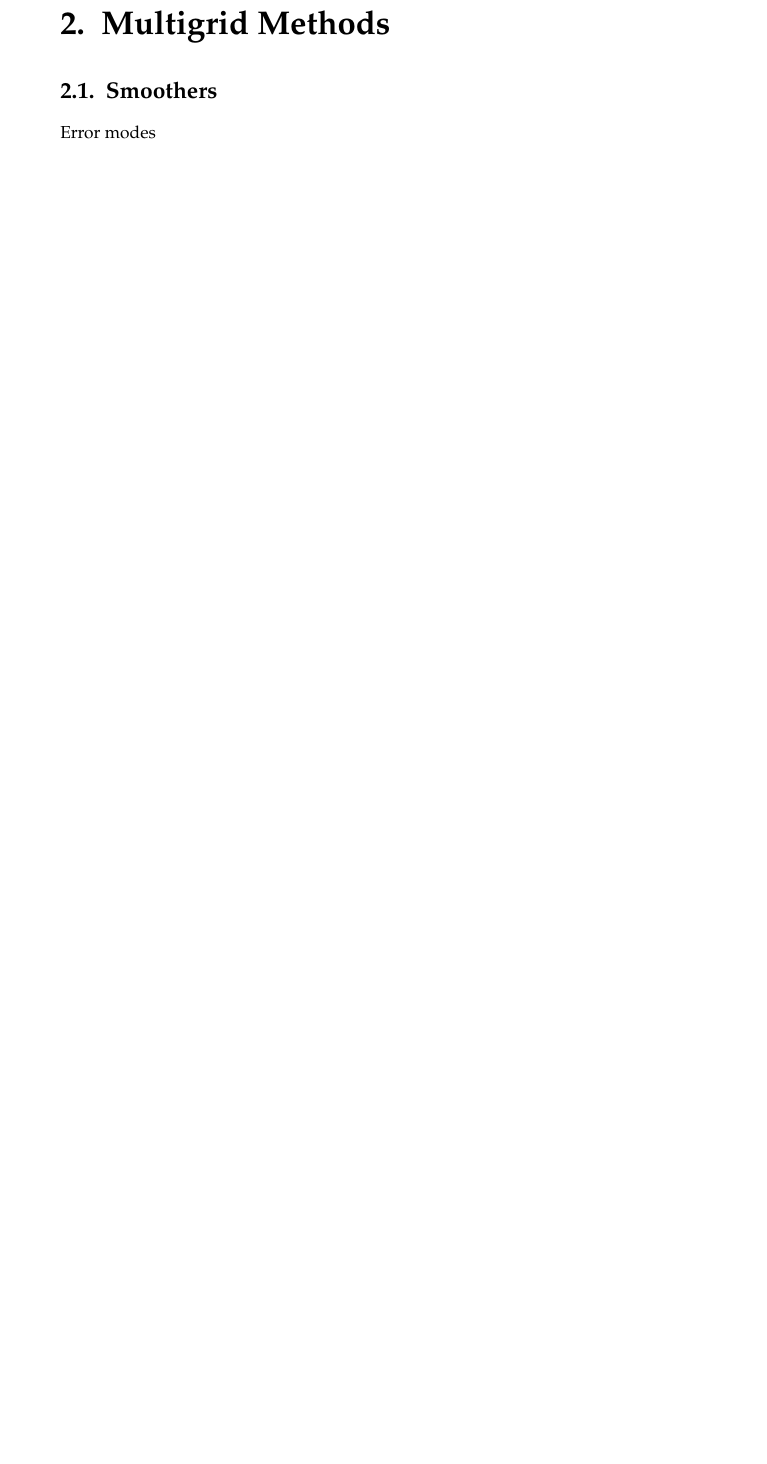
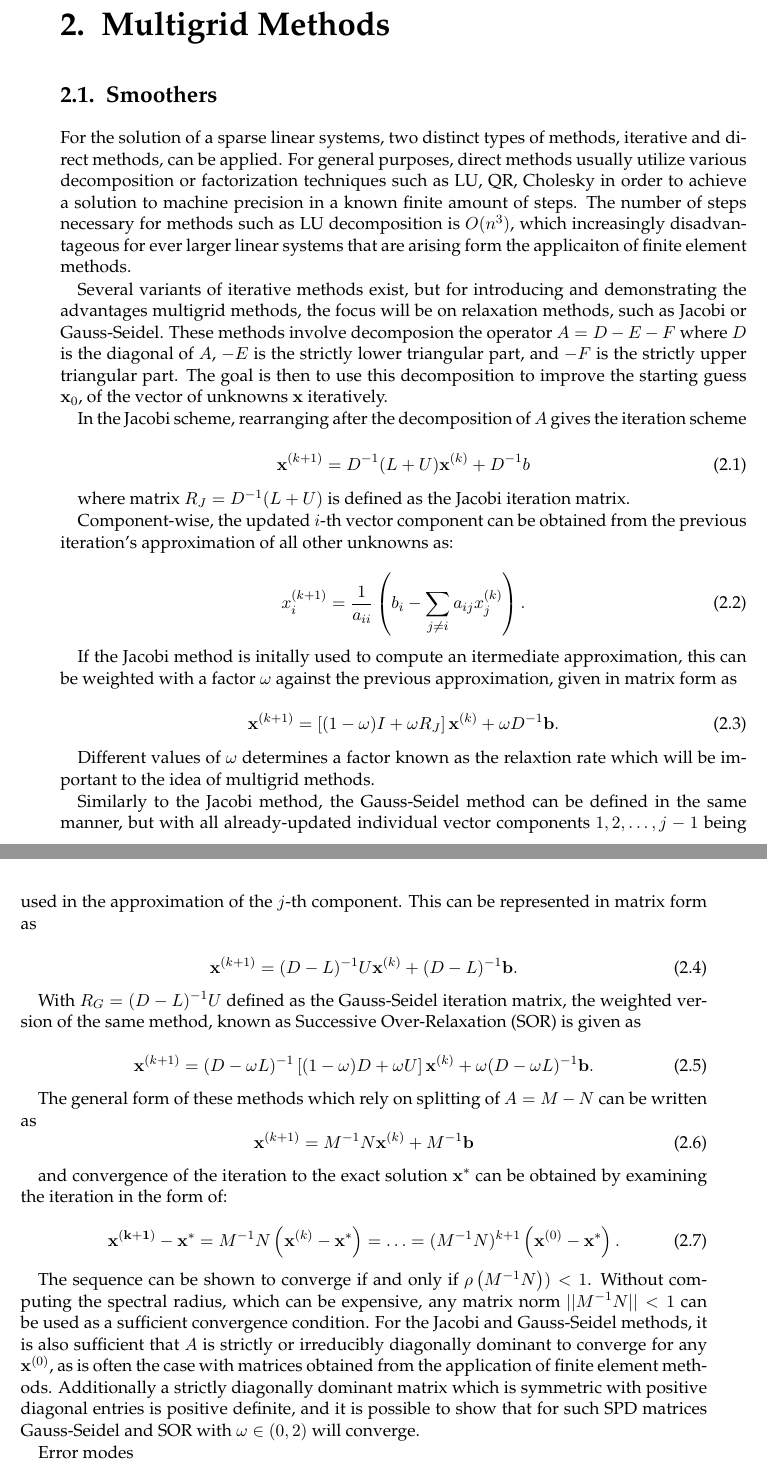
Before and after one commit to infrontoftheforest/thesis, a LaTeX thesis (thesis/main.tex, which reads thesis/chapters/MultigridMethods.tex): part of page 17 of 31 before the commit and two parts of pages 17 and 18 of 33 after it, the two joined at a grey line, cut so that both start at the same text, the shorter picture padded with empty space. Compiled offline with pdfLaTeX; a LaTeX package or settings file that is missing is left out.

Commit message:
updated, smoothers

```diff
--- a/thesis/chapters/MultigridMethods.tex
+++ b/thesis/chapters/MultigridMethods.tex
@@ -5,5 +5,83 @@
 
 \section{Smoothers}
 
+% TODO: source Saad 2003
+
+% TODO: define the linear problem Ax = b
+
+% Quick comparison to direct
+% TODO: fix the LU- QR- dash formatting if necessary. ALSO THIS SHOULD BE BEFORE THE SECTION ABOUT GMRES. (or maybe introduce multigrid first, then as preconditioner later?)
+For the solution of a sparse linear systems, two distinct types of methods, iterative and direct methods, can be applied. For general purposes, direct methods usually utilize various decomposition or factorization techniques such as LU, QR, Cholesky in order to achieve a solution to machine precision in a known finite amount of steps. The number of steps necessary for methods such as LU decomposition is $O(n^3)$, which increasingly disadvantageous for ever larger linear systems that are arising form the applicaiton of finite element methods.
+
+% Advantages of relaxations: easy to implement, more general linear systems mgtut[23,24,26]
+% (cf. Axelsson [6], Hackbusch [86], Varga [200])
+Several variants of iterative methods exist, but for introducing and demonstrating the advantages multigrid methods, the focus will be on relaxation methods, such as Jacobi or Gauss-Seidel. These methods involve decomposion the operator $A = D - E - F$ where $D$ is the diagonal of $A$, $-E$ is the strictly lower triangular part, and $-F$ is the strictly upper triangular part. The goal is then to use this decomposition to improve the starting guess $\mathbf{x}_{0}$, of the vector of unknowns $\mathbf{x}$ iteratively.
+
+In the Jacobi scheme, rearranging after the decomposition of $A$ gives the iteration scheme
+
+\begin{equation}
+	\mathbf{x}^{(k+1)} = D^{-1}(L + U)\mathbf{x}^{(k)} + D^{-1}b
+\end{equation}
+
+where matrix $R_J = D^{-1}(L + U)$ is defined as the Jacobi iteration matrix.
+
+Component-wise, the updated $i$-th vector component can be obtained from the previous iteration's approximation of all other unknowns as:
+
+\begin{equation}
+	x_{i}^{(k+1)} = \frac{1}{a_{ii}}\left(b_i- \sum_{j \neq i}{a_{ij}x_{j}^{(k)}} \right).
+\end{equation}
+
+If the Jacobi method is initally used to compute an itermediate approximation, this can be weighted with a factor $\omega$ against the previous approximation, given in matrix form as
+
+\begin{equation}
+	\mathbf{x}^{(k+1)} = \left[ (1-\omega) I + \omega R_J \right] \mathbf{x}^{(k)} + \omega D^{-1}\mathbf{b}.
+\end{equation}
+
+Different values of $\omega$ determines a factor known as the relaxtion rate which will be important to the idea of multigrid methods.
+
+Similarly to the Jacobi method, the Gauss-Seidel method can be defined in the same manner, but with all already-updated individual vector components $1, 2, \ldots, j - 1$  being used in the approximation of the $j$-th component. This can be represented in matrix form as
+
+\begin{equation}
+	\mathbf{x}^{(k+1)} = (D-L)^{-1}U\mathbf{x}^{(k)} + (D-L)^{-1}\mathbf{b}.
+\end{equation}
+
+With $R_G = (D-L)^{-1}U$ defined as the Gauss-Seidel iteration matrix, the weighted version of the same method, known as Successive Over-Relaxation (SOR) is given as
+
+\begin{equation}
+	\mathbf{x}^{(k+1)} = (D - \omega L)^{-1} \left[(1-\omega)D + \omega U \right]\mathbf{x}^{(k)} + \omega (D - \omega L)^{-1} \mathbf{b}.
+\end{equation}
+
+% residual equation
+
+% general form
+The general form of these methods which rely on splitting of $A = M - N$ can be written as
+\begin{equation}
+	\mathbf{x}^{(k+1)} = M^{-1}N\mathbf{x}^{(k)} + M^{-1}\mathbf{b}
+\end{equation}
+
+and convergence of the iteration to the exact solution $\mathbf{x}^*$ can be obtained by examining the iteration in the form of:
+
+\begin{equation}
+	\mathbf{x^{(k+1)}} - \mathbf{x}^* = M^{-1}N\left(\mathbf{x}^{(k)} - \mathbf{x}^* \right) = \ldots = (M^{-1}N)^{k+1}\left(\mathbf{x}^{(0)} - \mathbf{x}^* \right).
+\end{equation}
+
+The sequence can be shown to converge if and only if $\rho\left( M^{-1}N \right)) < 1$. Without computing the spectral radius, which can be expensive, any matrix norm $|| M^{-1}N || < 1$ can be used as a sufficient convergence condition. For the Jacobi and Gauss-Seidel methods, it is also sufficient that $A$ is strictly or irreducibly diagonally dominant to converge for any $\mathbf{x}^{(0)}$, as is often the case with matrices obtained from the application of finite element methods. Additionally a strictly diagonally dominant matrix which is symmetric with positive diagonal entries is positive definite, and it is possible to show that for such SPD matrices Gauss-Seidel and SOR with $\omega \in (0, 2)$ will converge. %TODO cite Saad
+
+% Disadvantages - Read Ch2
+
+% Outline:
+% + Direct vs Iterative
+% 	+ operations
+%  	- LU factorization fill-in
+% + Different forms of Richardson, Jacobi, SOR.
+% residual, error relationship
+% general form of iteration/relaxation
+% + damping
+% + GS
+% + convergence
+% smooth, fourier modes, wavenumbers (for certain matrices)
+% spectral radius/convergence rate of different error modes, smoothing property
+%
+
 Error modes
 
@@ -10,4 +90,8 @@ Error modes
 \section{Geometric Multigrid}
+
+% change to more oscillitory on a coarser grid
+% correction scheme, relax on residual equation on a coarser grid
+%
 
 \subsection{Prolongation and Restriction}
 
```
Also changed, not shown: thesis/chapters/FiniteElements.tex (added), thesis/chapters/KrylovSolvers.tex (added), thesis/chapters/MueLu.tex (added), thesis/chapters/Preconditioning.tex (added), thesis/figures/beam_const_procs/beam_scaling.png (added), thesis/figures/beam_const_procs/muelu_GMRES_beam_scaling.png (added), thesis/figures/beam_const_procs/muelu_beam_scaling.png (added), thesis/figures/beam_scaling/beam_scaling.png (added), thesis/figures/beam_scaling/muelu_beam_scaling.png (added), thesis/figures/beam_scaling/muelu_gmres_iters_beam_scaling.png (added), thesis/figures/beam_scaling/superlu_beam_scaling.png (added), thesis/figures/blade_klaus_small/blade_klaus_small.png (added), thesis/chapters/MultigridMethods.tex (10 more changed lines).
